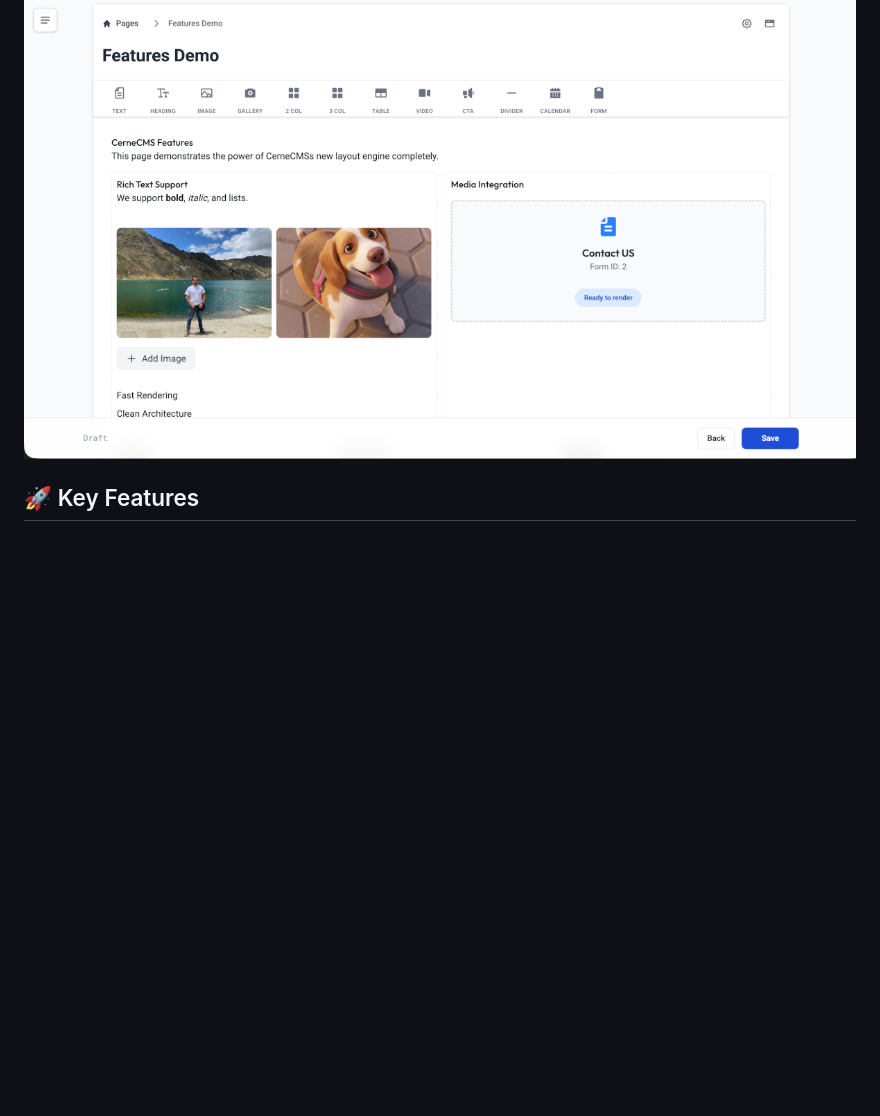
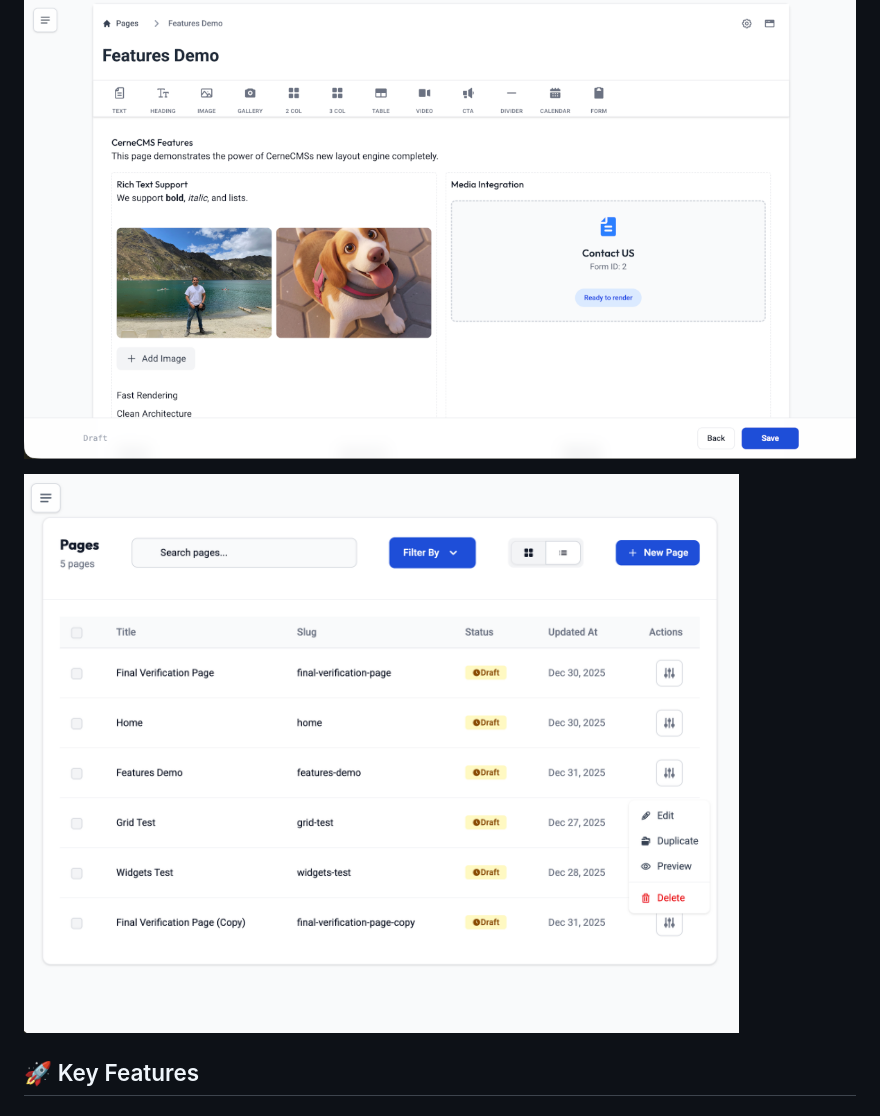
Before and after one commit to icampana/CerneCMS, a Markdown page: README.md, the part around the change. Rendered like a GitHub page; pictures changed too: docs/img/sample-page-list.png (added); blank space fills up the shorter version.

Commit message:
feat: add sample page list image to README for enhanced visual guidance

```diff
--- a/README.md
+++ b/README.md
@@ -34,6 +34,8 @@
 **CerneCMS** bridges the gap between a headless-ready architecture and a traditional PHP-based rendering engine. Built with **FlightPHP** for the backend and **Svelte 5 + Tiptap** for a rich, drag-and-drop editing experience.
 
 ![Editor Screenshot](./docs/img/sample-editor.png)
+
+![Pages List](./docs/img/sample-page-list.png)
 
 ## 🚀 Key Features
 
```
